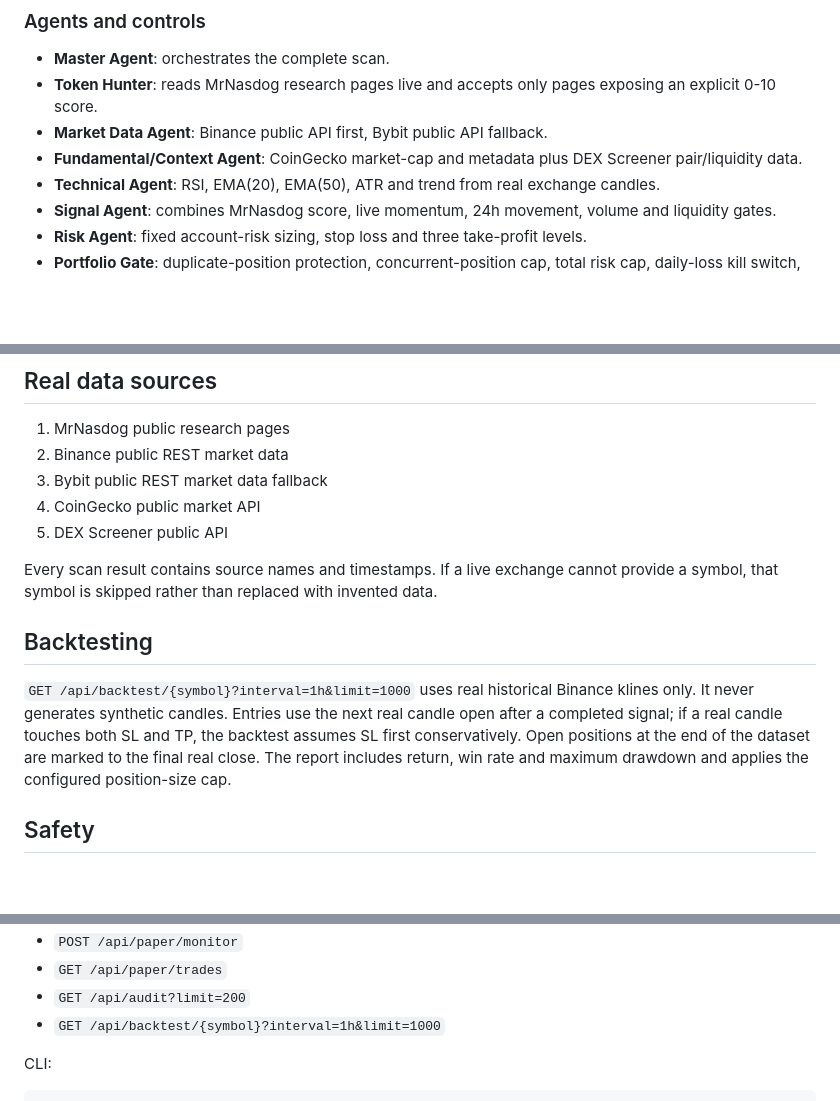
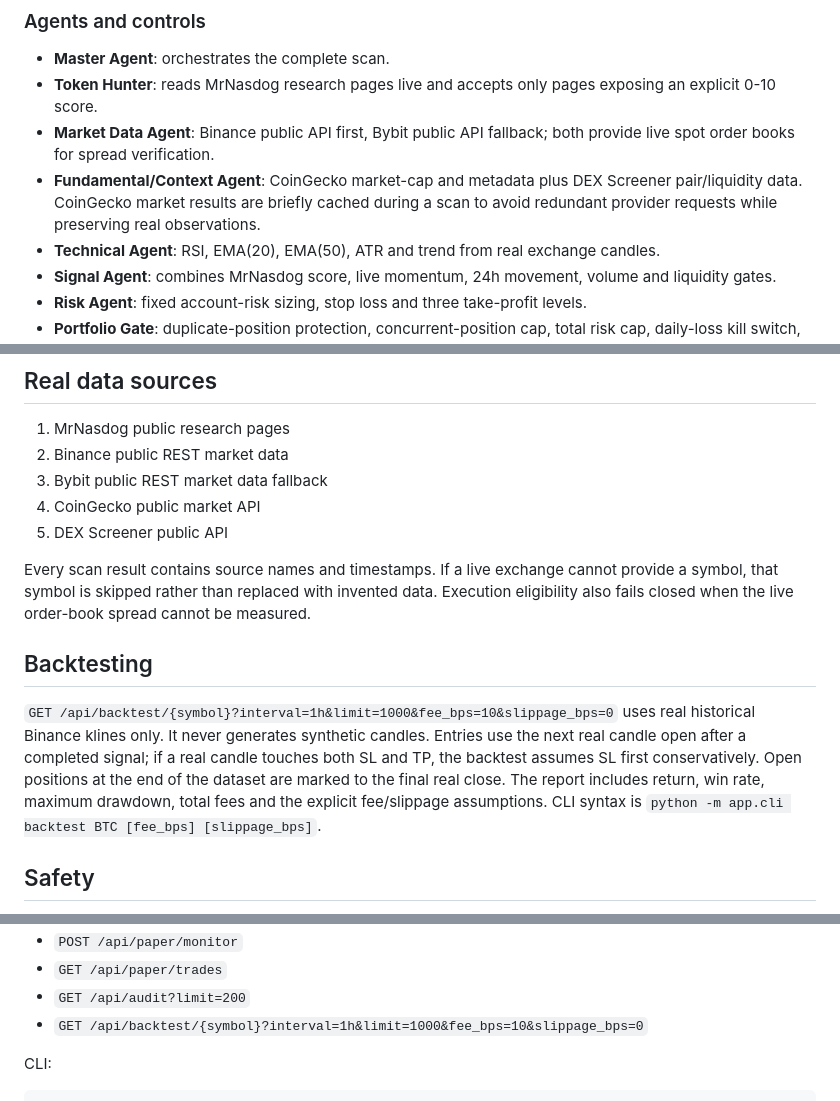
Before and after one commit to mameerhussain59-commits/Multi-agent-trading-strategy-, a Markdown page: README.md, 3 parts joined by grey strips. Rendered like a GitHub page; blank space fills up the shorter version.

Commit message:
Document hardened real-data and backtest controls

```diff
--- a/README.md
+++ b/README.md
@@ -10,8 +10,8 @@ A real-data multi-agent crypto research and paper-trading system. **No synthetic
 
 - **Master Agent**: orchestrates the complete scan.
 - **Token Hunter**: reads MrNasdog research pages live and accepts only pages exposing an explicit 0-10 score.
-- **Market Data Agent**: Binance public API first, Bybit public API fallback.
-- **Fundamental/Context Agent**: CoinGecko market-cap and metadata plus DEX Screener pair/liquidity data.
+- **Market Data Agent**: Binance public API first, Bybit public API fallback; both provide live spot order books for spread verification.
+- **Fundamental/Context Agent**: CoinGecko market-cap and metadata plus DEX Screener pair/liquidity data. CoinGecko market results are briefly cached during a scan to avoid redundant provider requests while preserving real observations.
 - **Technical Agent**: RSI, EMA(20), EMA(50), ATR and trend from real exchange candles.
 - **Signal Agent**: combines MrNasdog score, live momentum, 24h movement, volume and liquidity gates.
 - **Risk Agent**: fixed account-risk sizing, stop loss and three take-profit levels.
@@ -29,11 +29,11 @@ A real-data multi-agent crypto research and paper-trading system. **No synthetic
 4. CoinGecko public market API
 5. DEX Screener public API
 
-Every scan result contains source names and timestamps. If a live exchange cannot provide a symbol, that symbol is skipped rather than replaced with invented data.
+Every scan result contains source names and timestamps. If a live exchange cannot provide a symbol, that symbol is skipped rather than replaced with invented data. Execution eligibility also fails closed when the live order-book spread cannot be measured.
 
 ## Backtesting
 
-`GET /api/backtest/{symbol}?interval=1h&limit=1000` uses real historical Binance klines only. It never generates synthetic candles. Entries use the next real candle open after a completed signal; if a real candle touches both SL and TP, the backtest assumes SL first conservatively. Open positions at the end of the dataset are marked to the final real close. The report includes return, win rate and maximum drawdown and applies the configured position-size cap.
+`GET /api/backtest/{symbol}?interval=1h&limit=1000&fee_bps=10&slippage_bps=0` uses real historical Binance klines only. It never generates synthetic candles. Entries use the next real candle open after a completed signal; if a real candle touches both SL and TP, the backtest assumes SL first conservatively. Open positions at the end of the dataset are marked to the final real close. The report includes return, win rate, maximum drawdown, total fees and the explicit fee/slippage assumptions. CLI syntax is `python -m app.cli backtest BTC [fee_bps] [slippage_bps]`.
 
 ## Safety
 
@@ -58,7 +58,7 @@ API:
 - `POST /api/paper/monitor`
 - `GET /api/paper/trades`
 - `GET /api/audit?limit=200`
-- `GET /api/backtest/{symbol}?interval=1h&limit=1000`
+- `GET /api/backtest/{symbol}?interval=1h&limit=1000&fee_bps=10&slippage_bps=0`
 
 CLI:
 
```
Also changed, not shown: other parts of README.md (+1 -1 lines).
